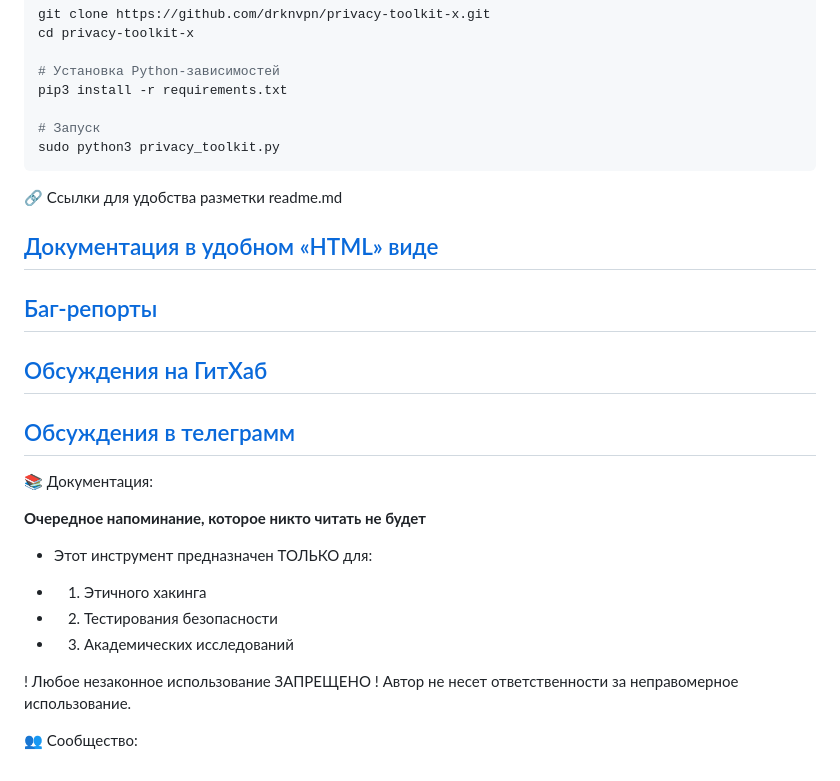
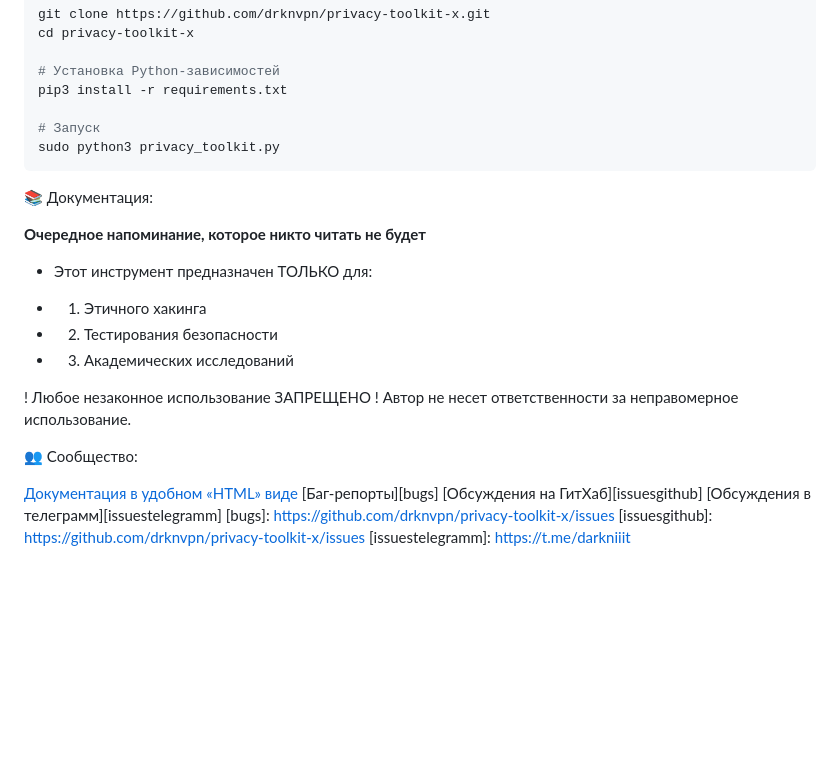
Before and after one commit to drknvpn/privacy-toolkit-x, a Markdown page: README.md, the part around the change. Drawn GitHub-style; blank space fills up the shorter version.

````diff
--- a/README.md
+++ b/README.md
@@ -84,14 +84,6 @@ pip3 install -r requirements.txt
 sudo python3 privacy_toolkit.py
 ```
 
-🔗 Ссылки для удобства разметки readme.md
-
-## [Документация в удобном «HTML» виде][docs]
-## [Баг-репорты][bugs]
-## [Обсуждения на ГитХаб][issuesgithub]
-## [Обсуждения в телеграмм][issuestelegramm]
-
-
 📚 Документация:
 
 [docs]: https://htmlpreview.github.io/?https://github.com/drknvpn/privacy-toolkit-x/blob/main/docs/manual.html
@@ -109,6 +101,10 @@ sudo python3 privacy_toolkit.py
 
 👥 Сообщество:
 
+[Документация в удобном «HTML» виде][docs]
+[Баг-репорты][bugs]
+[Обсуждения на ГитХаб][issuesgithub]
+[Обсуждения в телеграмм][issuestelegramm]
 [bugs]: https://github.com/drknvpn/privacy-toolkit-x/issues
 [issuesgithub]: https://github.com/drknvpn/privacy-toolkit-x/issues
 [issuestelegramm]: https://t.me/darkniiit
````
